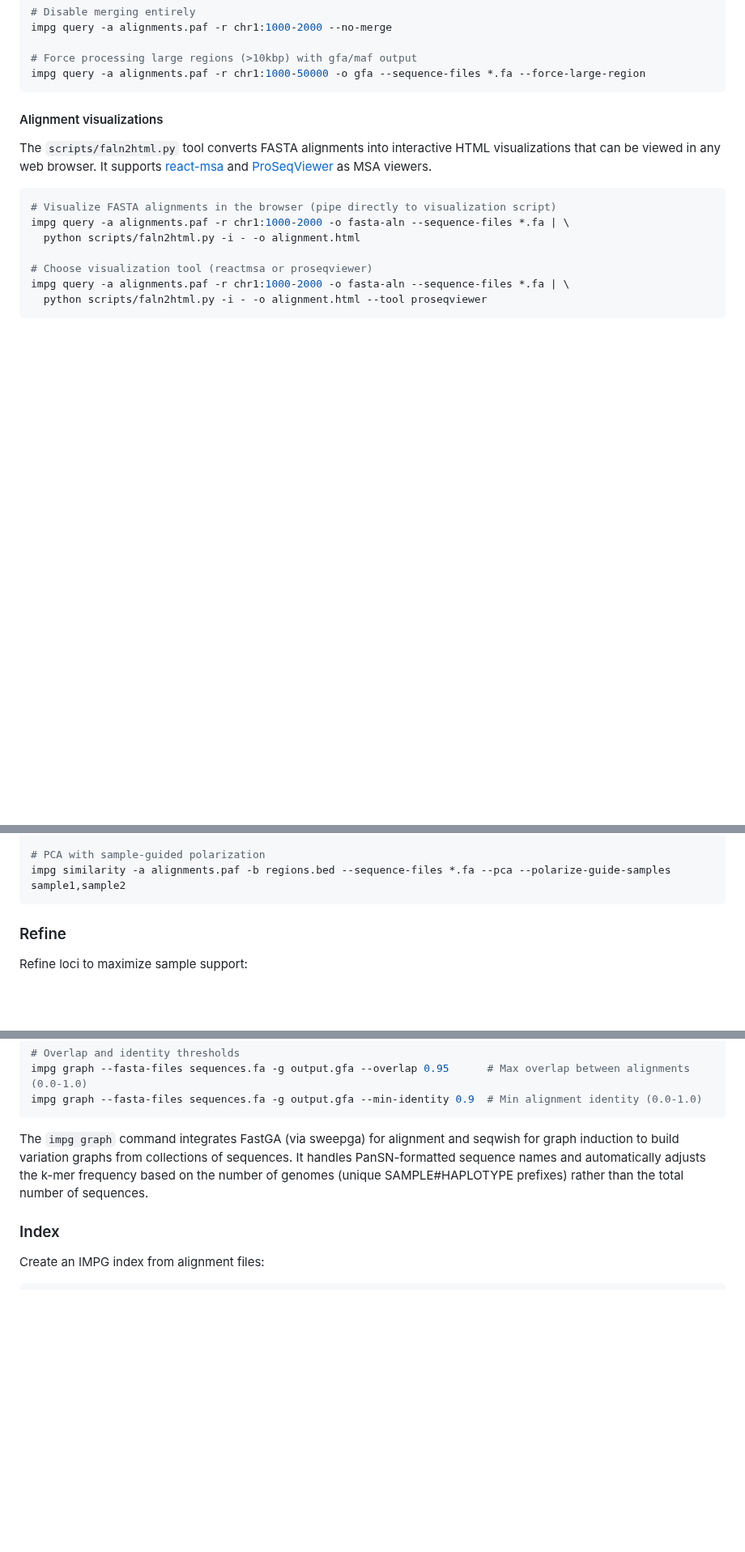
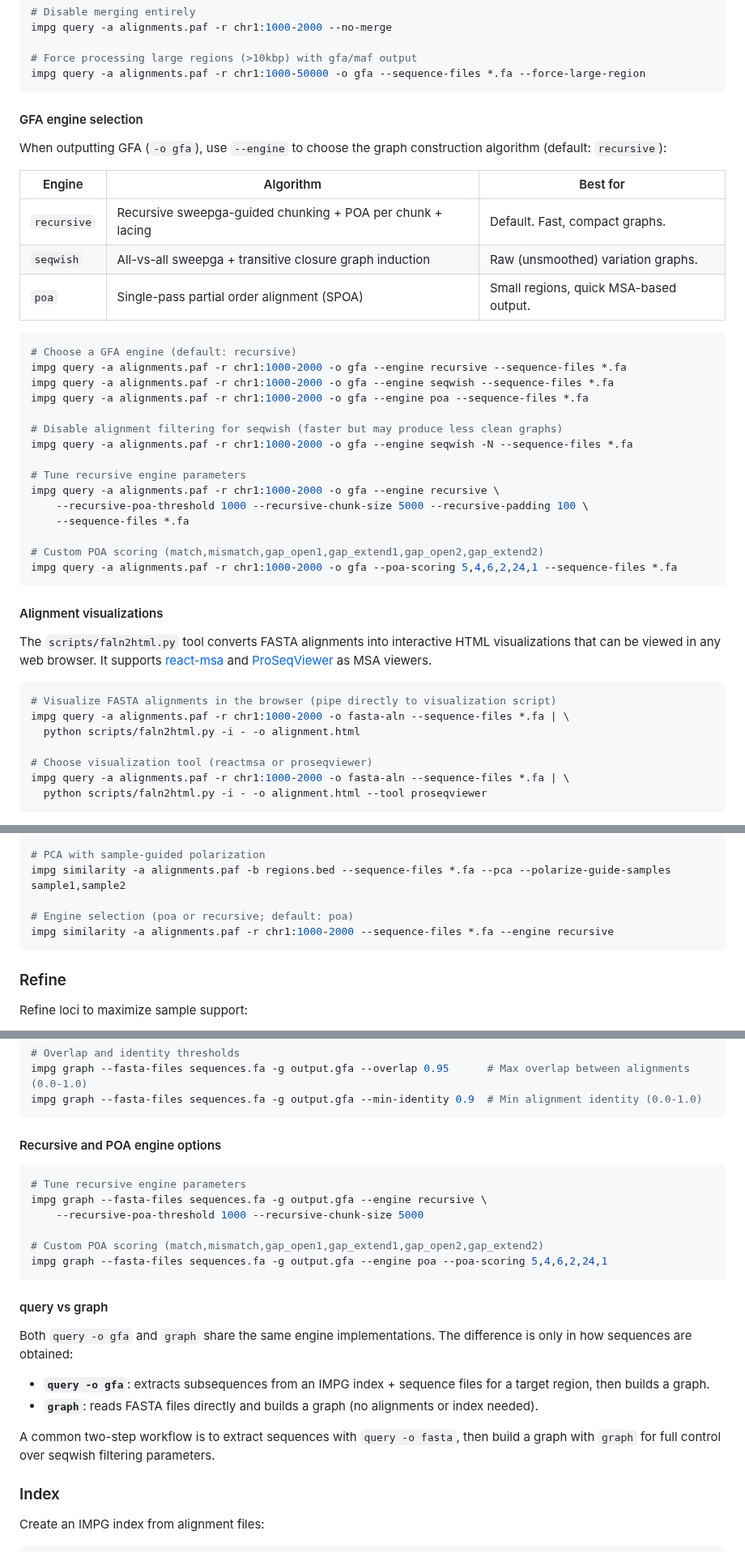
Before and after one commit to pangenome/impg, a Markdown page: README.md, 3 parts joined by grey strips. Shown at 81% size. GitHub-like rendering; blank space fills up the shorter version.

````diff
--- a/README.md
+++ b/README.md
@@ -161,6 +161,34 @@ impg query -a alignments.paf -r chr1:1000-2000 --no-merge
 
 # Force processing large regions (>10kbp) with gfa/maf output
 impg query -a alignments.paf -r chr1:1000-50000 -o gfa --sequence-files *.fa --force-large-region
+```
+
+#### GFA engine selection
+
+When outputting GFA (`-o gfa`), use `--engine` to choose the graph construction algorithm (default: `recursive`):
+
+| Engine | Algorithm | Best for |
+|--------|-----------|----------|
+| `recursive` | Recursive sweepga-guided chunking + POA per chunk + lacing | Default. Fast, compact graphs. |
+| `seqwish` | All-vs-all sweepga + transitive closure graph induction | Raw (unsmoothed) variation graphs. |
+| `poa` | Single-pass partial order alignment (SPOA) | Small regions, quick MSA-based output. |
+
+```bash
+# Choose a GFA engine (default: recursive)
+impg query -a alignments.paf -r chr1:1000-2000 -o gfa --engine recursive --sequence-files *.fa
+impg query -a alignments.paf -r chr1:1000-2000 -o gfa --engine seqwish --sequence-files *.fa
+impg query -a alignments.paf -r chr1:1000-2000 -o gfa --engine poa --sequence-files *.fa
+
+# Disable alignment filtering for seqwish (faster but may produce less clean graphs)
+impg query -a alignments.paf -r chr1:1000-2000 -o gfa --engine seqwish -N --sequence-files *.fa
+
+# Tune recursive engine parameters
+impg query -a alignments.paf -r chr1:1000-2000 -o gfa --engine recursive \
+    --recursive-poa-threshold 1000 --recursive-chunk-size 5000 --recursive-padding 100 \
+    --sequence-files *.fa
+
+# Custom POA scoring (match,mismatch,gap_open1,gap_extend1,gap_open2,gap_extend2)
+impg query -a alignments.paf -r chr1:1000-2000 -o gfa --poa-scoring 5,4,6,2,24,1 --sequence-files *.fa
 ```
 
 #### Alignment visualizations
@@ -257,6 +289,9 @@ impg similarity -a file1.paf file2.1aln -b regions.bed --sequence-files *.fa --p
 
 # PCA with sample-guided polarization
 impg similarity -a alignments.paf -b regions.bed --sequence-files *.fa --pca --polarize-guide-samples sample1,sample2
+
+# Engine selection (poa or recursive; default: poa)
+impg similarity -a alignments.paf -r chr1:1000-2000 --sequence-files *.fa --engine recursive
 ```
 
 ### Refine
@@ -454,7 +513,25 @@ impg graph --fasta-files sequences.fa -g output.gfa --overlap 0.95      # Max ov
 impg graph --fasta-files sequences.fa -g output.gfa --min-identity 0.9  # Min alignment identity (0.0-1.0)
 ```
 
-The `impg graph` command integrates FastGA (via sweepga) for alignment and seqwish for graph induction to build variation graphs from collections of sequences. It handles PanSN-formatted sequence names and automatically adjusts the k-mer frequency based on the number of genomes (unique SAMPLE#HAPLOTYPE prefixes) rather than the total number of sequences.
+#### Recursive and POA engine options
+
+```bash
+# Tune recursive engine parameters
+impg graph --fasta-files sequences.fa -g output.gfa --engine recursive \
+    --recursive-poa-threshold 1000 --recursive-chunk-size 5000
+
+# Custom POA scoring (match,mismatch,gap_open1,gap_extend1,gap_open2,gap_extend2)
+impg graph --fasta-files sequences.fa -g output.gfa --engine poa --poa-scoring 5,4,6,2,24,1
+```
+
+#### query vs graph
+
+Both `query -o gfa` and `graph` share the same engine implementations. The difference is only in how sequences are obtained:
+
+- **`query -o gfa`**: extracts subsequences from an IMPG index + sequence files for a target region, then builds a graph.
+- **`graph`**: reads FASTA files directly and builds a graph (no alignments or index needed).
+
+A common two-step workflow is to extract sequences with `query -o fasta`, then build a graph with `graph` for full control over seqwish filtering parameters.
 
 ### Index
 
````
Also changed, not shown: other parts of README.md (+44 -16 lines).
